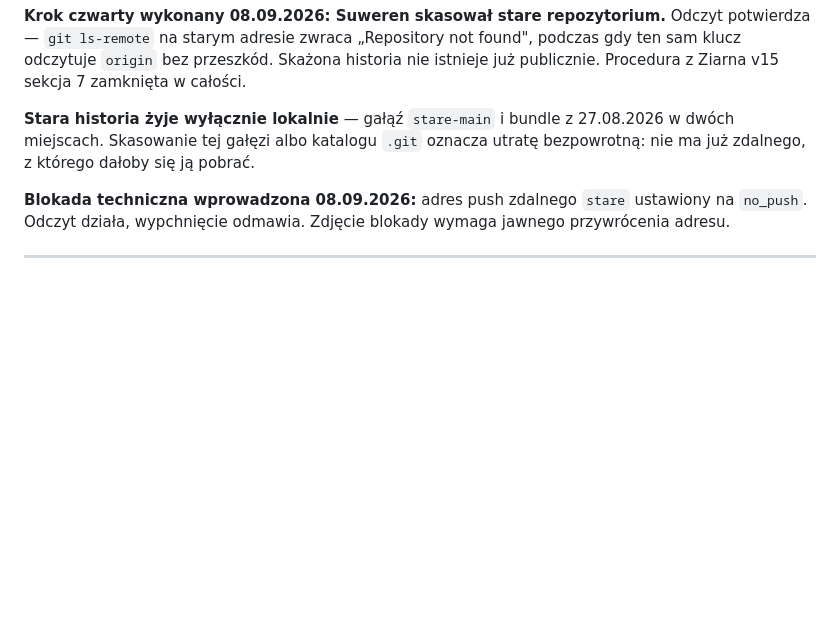
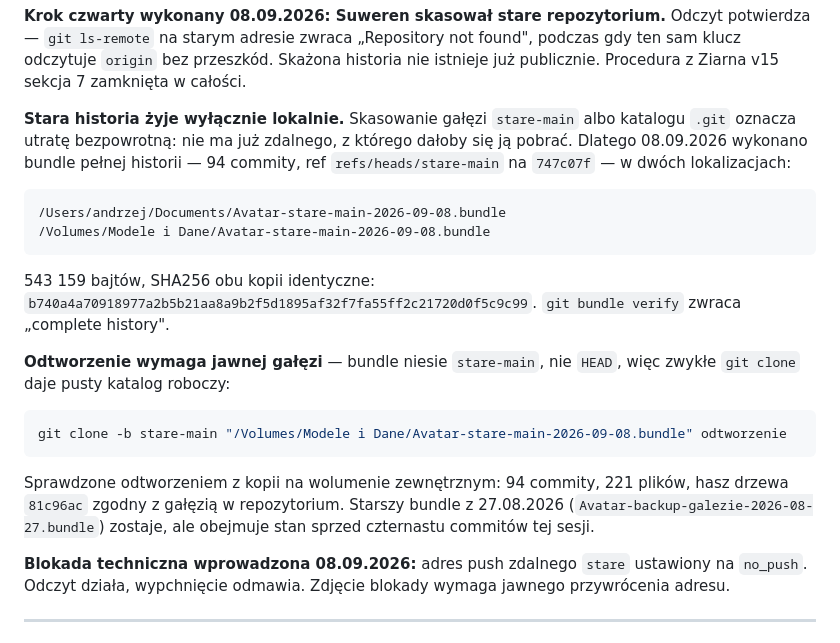
Before and after one commit to andrzejbogacki/Avatar, a Markdown page: docs/ziarna/Ziarno_Transferu_v16_PROGRAM.md, the part around the change. Drawn GitHub-style; blank space fills up the shorter version.

Commit message:
Ziarno v16: lokalizacje bundla starej historii
Dwie kopie z 08.09.2026, SHA256 identyczne, git bundle verify potwierdza
pełną historię 94 commitów. Zapisane polecenie odtworzenia z jawną gałęzią —
bundle niesie stare-main, nie HEAD, więc zwykły git clone daje pusty katalog
roboczy. Odtworzenie sprawdzone z kopii na wolumenie zewnętrznym: 221 plików,
hasz drzewa 81c96ac zgodny z gałęzią w repozytorium.

Co-Authored-By: Claude Opus 5 <noreply@anthropic.com>

````diff
--- a/docs/ziarna/Ziarno_Transferu_v16_PROGRAM.md
+++ b/docs/ziarna/Ziarno_Transferu_v16_PROGRAM.md
@@ -40,10 +40,31 @@ found", podczas gdy ten sam klucz odczytuje `origin` bez przeszkód. Skażona
 historia nie istnieje już publicznie. Procedura z Ziarna v15 sekcja 7 zamknięta
 w całości.
 
-**Stara historia żyje wyłącznie lokalnie** — gałąź `stare-main` i bundle
-z 27.08.2026 w dwóch miejscach. Skasowanie tej gałęzi albo katalogu `.git`
-oznacza utratę bezpowrotną: nie ma już zdalnego, z którego dałoby się ją
-pobrać.
+**Stara historia żyje wyłącznie lokalnie.** Skasowanie gałęzi `stare-main`
+albo katalogu `.git` oznacza utratę bezpowrotną: nie ma już zdalnego, z którego
+dałoby się ją pobrać. Dlatego 08.09.2026 wykonano bundle pełnej historii —
+94 commity, ref `refs/heads/stare-main` na `747c07f` — w dwóch lokalizacjach:
+
+```
+/Users/andrzej/Documents/Avatar-stare-main-2026-09-08.bundle
+/Volumes/Modele i Dane/Avatar-stare-main-2026-09-08.bundle
+```
+
+543 159 bajtów, SHA256 obu kopii identyczne:
+`b740a4a70918977a2b5b21aa8a9b2f5d1895af32f7fa55ff2c21720d0f5c9c99`.
+`git bundle verify` zwraca „complete history".
+
+**Odtworzenie wymaga jawnej gałęzi** — bundle niesie `stare-main`, nie `HEAD`,
+więc zwykłe `git clone` daje pusty katalog roboczy:
+
+```bash
+git clone -b stare-main "/Volumes/Modele i Dane/Avatar-stare-main-2026-09-08.bundle" odtworzenie
+```
+
+Sprawdzone odtworzeniem z kopii na wolumenie zewnętrznym: 94 commity,
+221 plików, hasz drzewa `81c96ac` zgodny z gałęzią w repozytorium.
+Starszy bundle z 27.08.2026 (`Avatar-backup-galezie-2026-08-27.bundle`)
+zostaje, ale obejmuje stan sprzed czternastu commitów tej sesji.
 
 **Blokada techniczna wprowadzona 08.09.2026:** adres push zdalnego `stare`
 ustawiony na `no_push`. Odczyt działa, wypchnięcie odmawia. Zdjęcie blokady
````
